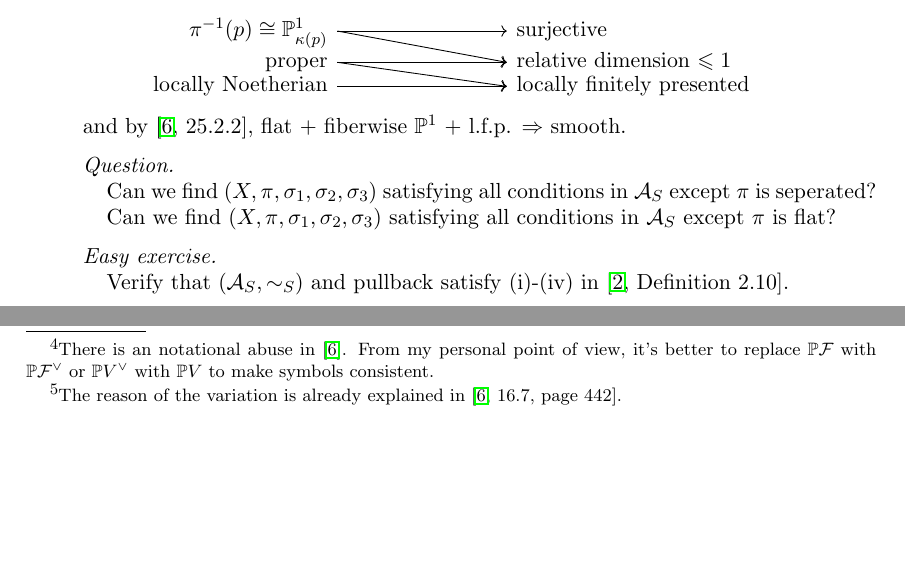
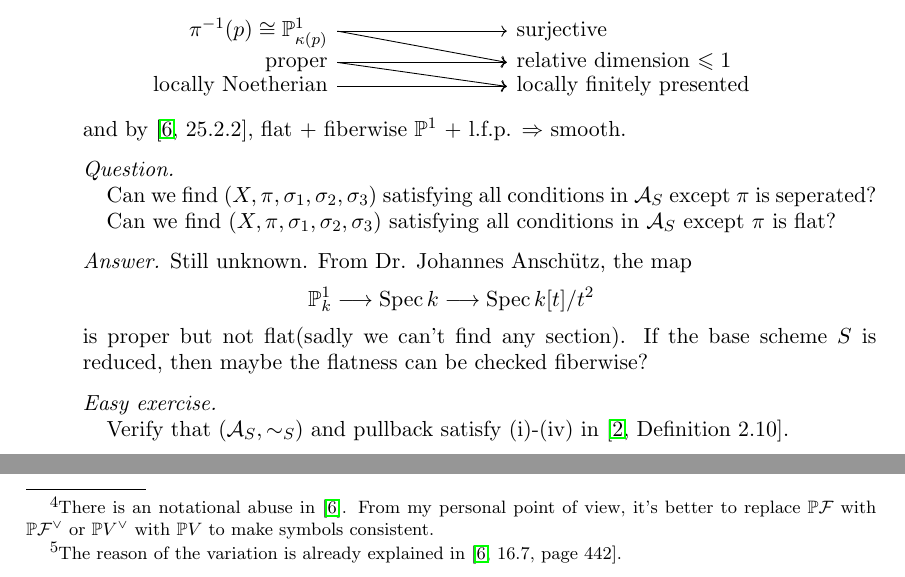
Before and after one commit to ramified/moduli_in_algebraic_geometry, a LaTeX paper (moduli.tex): two parts of pages 4 and 6 of 9, joined at a grey line, cut so that both start at the same text, the shorter picture padded with empty space. Compiled offline with pdfLaTeX.

```diff
--- a/moduli.tex
+++ b/moduli.tex
@@ -304,6 +304,11 @@
 
 Can we find $(X,\pi,\sigma_1,\sigma_2,\sigma_3)$ satisfying all conditions in $\mathcal{A}_S$ except $\pi$ is flat?
 \end{problem}
+\begin{answer}
+Still unknown. From Dr. Johannes Anschütz, the map
+$$\mathbb{P}_k^1 \longrightarrow \Spec k \longrightarrow \Spec k[t]/t^2$$
+is proper but not flat(sadly we can't find any section). If the base scheme $S$ is reduced, then maybe the flatness can be checked fiberwise?
+\end{answer}
 \begin{easyex}\hspace{1cm}
 
 Verify that $(\mathcal{A}_S,\sim_S)$ and pullback satisfy (i)-(iv) in \cite[Definition 2.10]{moduliGIT}.
```
Also changed, not shown: moduli.pdf, moduli.tex (2 more changed lines), 4 other files.
